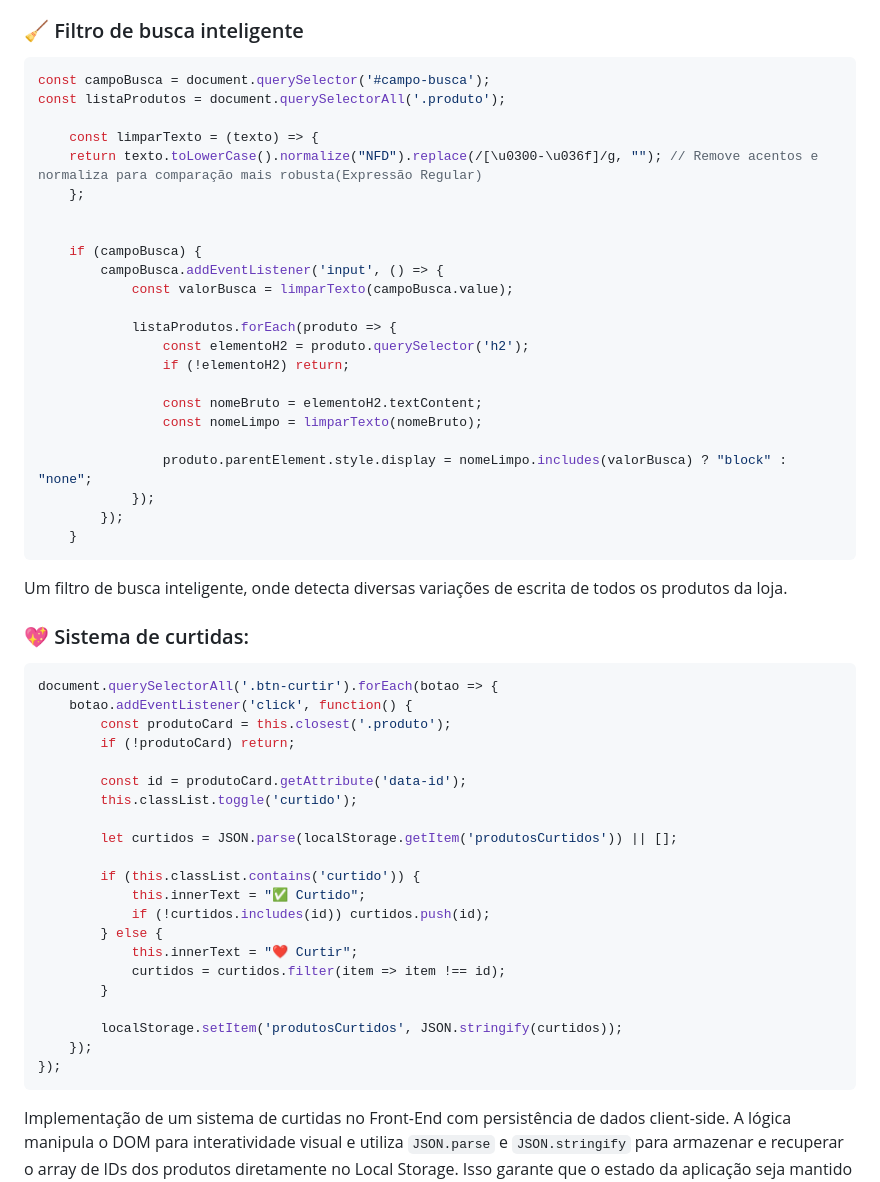
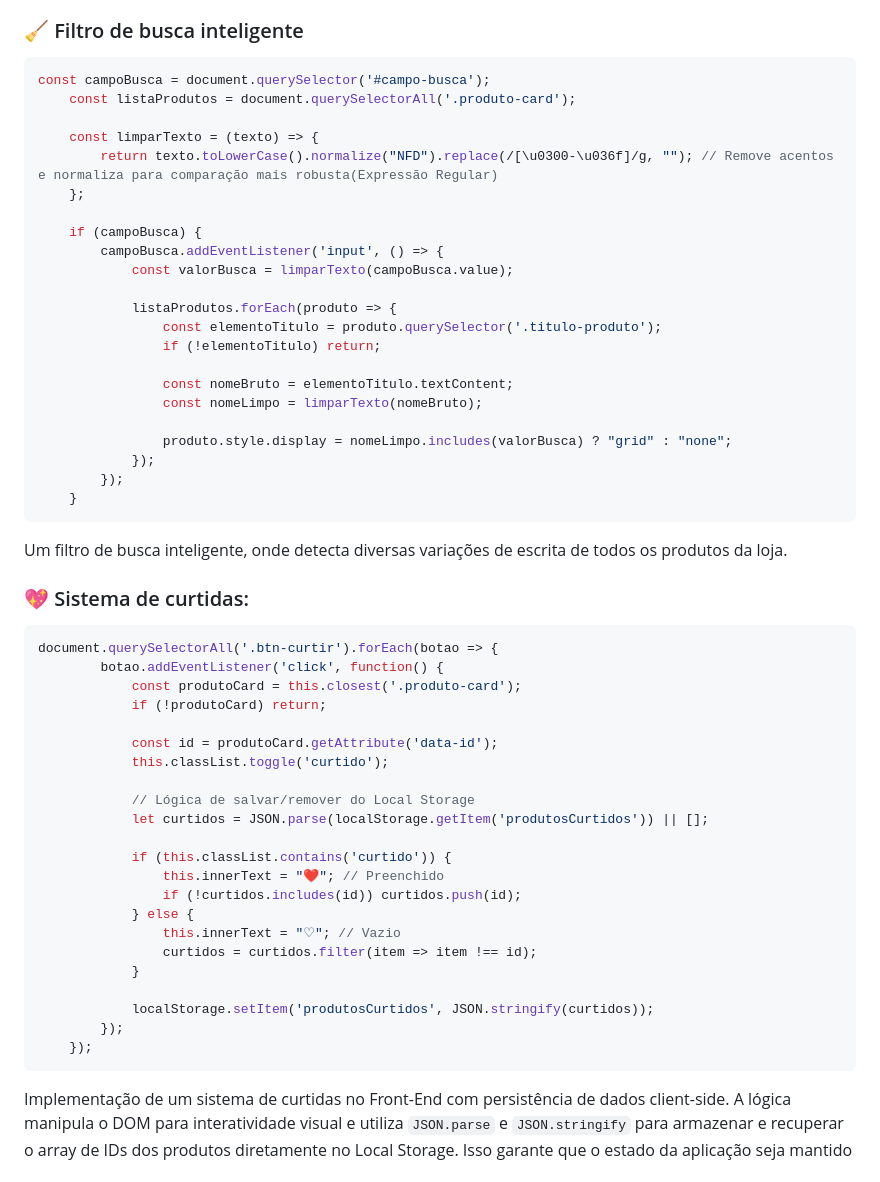
Before and after one commit to feslispes/acervo-street, a Markdown page: README.md, the part around the change. Rendered like a GitHub page.

Commit message:
Update changes README

`````diff
--- a/README.md
+++ b/README.md
@@ -29,25 +29,24 @@ Nesse projeto foi utilzado:
 
 ````javascript
 const campoBusca = document.querySelector('#campo-busca');
-const listaProdutos = document.querySelectorAll('.produto');
+    const listaProdutos = document.querySelectorAll('.produto-card');
 
     const limparTexto = (texto) => {
-    return texto.toLowerCase().normalize("NFD").replace(/[\u0300-\u036f]/g, ""); // Remove acentos e normaliza para comparação mais robusta(Expressão Regular)
+        return texto.toLowerCase().normalize("NFD").replace(/[\u0300-\u036f]/g, ""); // Remove acentos e normaliza para comparação mais robusta(Expressão Regular)
     };
-
 
     if (campoBusca) {
         campoBusca.addEventListener('input', () => {
             const valorBusca = limparTexto(campoBusca.value);
 
             listaProdutos.forEach(produto => {
-                const elementoH2 = produto.querySelector('h2');
-                if (!elementoH2) return;
+                const elementoTitulo = produto.querySelector('.titulo-produto');
+                if (!elementoTitulo) return;
 
-                const nomeBruto = elementoH2.textContent;
+                const nomeBruto = elementoTitulo.textContent;
                 const nomeLimpo = limparTexto(nomeBruto);
 
-                produto.parentElement.style.display = nomeLimpo.includes(valorBusca) ? "block" : "none";
+                produto.style.display = nomeLimpo.includes(valorBusca) ? "grid" : "none";
             });
         });
     }
@@ -58,26 +57,27 @@ Um filtro de busca inteligente, onde detecta diversas variações de escrita de
 
 ````javascript
 document.querySelectorAll('.btn-curtir').forEach(botao => {
-    botao.addEventListener('click', function() {
-        const produtoCard = this.closest('.produto');
-        if (!produtoCard) return;
+        botao.addEventListener('click', function() {
+            const produtoCard = this.closest('.produto-card');
+            if (!produtoCard) return;
 
-        const id = produtoCard.getAttribute('data-id');
-        this.classList.toggle('curtido');
+            const id = produtoCard.getAttribute('data-id');
+            this.classList.toggle('curtido');
 
-        let curtidos = JSON.parse(localStorage.getItem('produtosCurtidos')) || [];
+            // Lógica de salvar/remover do Local Storage
+            let curtidos = JSON.parse(localStorage.getItem('produtosCurtidos')) || [];
 
-        if (this.classList.contains('curtido')) {
-            this.innerText = "✅ Curtido";
-            if (!curtidos.includes(id)) curtidos.push(id);
-        } else {
-            this.innerText = "❤️ Curtir";
-            curtidos = curtidos.filter(item => item !== id);
-        }
+            if (this.classList.contains('curtido')) {
+                this.innerText = "❤"; // Preenchido
+                if (!curtidos.includes(id)) curtidos.push(id);
+            } else {
+                this.innerText = "♡"; // Vazio
+                curtidos = curtidos.filter(item => item !== id);
+            }
 
-        localStorage.setItem('produtosCurtidos', JSON.stringify(curtidos));
+            localStorage.setItem('produtosCurtidos', JSON.stringify(curtidos));
+        });
     });
-});
 ````
 
 Implementação de um sistema de curtidas no Front-End com persistência de dados client-side. A lógica manipula o DOM para interatividade visual e utiliza `JSON.parse` e `JSON.stringify` para armazenar e recuperar o array de IDs dos produtos diretamente no Local Storage. Isso garante que o estado da aplicação seja mantido entre diferentes sessões do navegador.
`````
